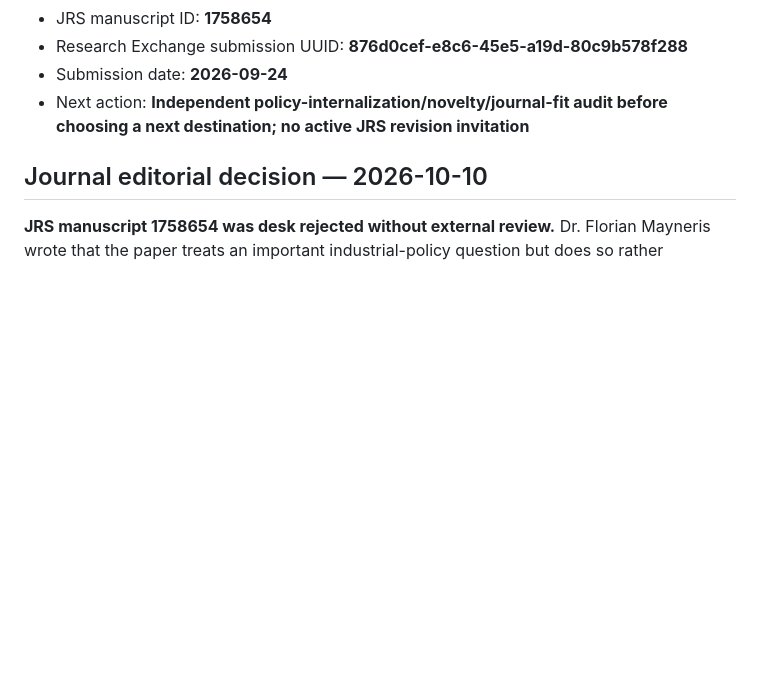
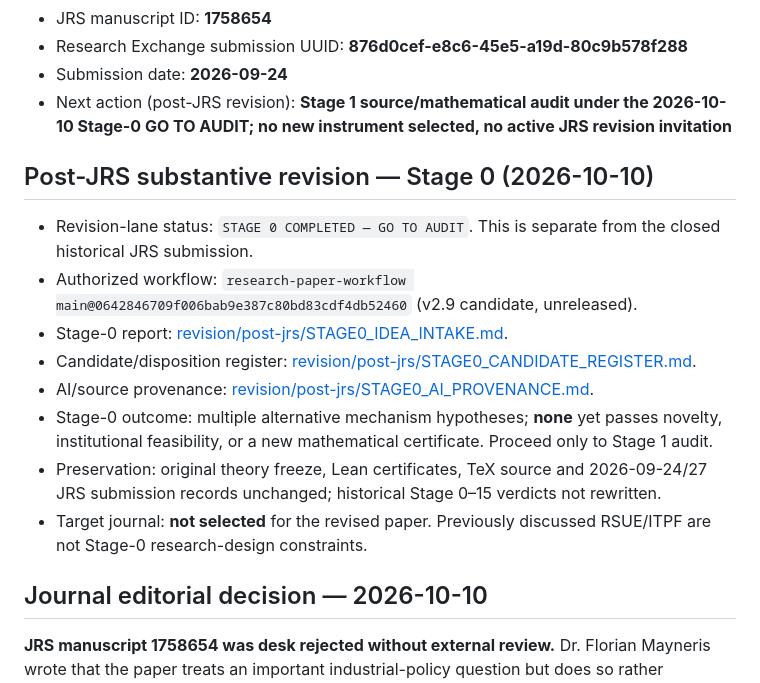
Before and after one commit to ryotamatsuki/industrial-policy-composition-regional-value-chains, a Markdown page: STATUS.md, the part around the change. GitHub-like rendering; blank space fills up the shorter version.

Commit message:
Track independent post-JRS Stage 0 revision lane without altering submission history

```diff
--- a/STATUS.md
+++ b/STATUS.md
@@ -24,7 +24,18 @@
 - JRS manuscript ID: **1758654**
 - Research Exchange submission UUID: **876d0cef-e8c6-45e5-a19d-80c9b578f288**
 - Submission date: **2026-09-24**
-- Next action: **Independent policy-internalization/novelty/journal-fit audit before choosing a next destination; no active JRS revision invitation**
+- Next action (post-JRS revision): **Stage 1 source/mathematical audit under the 2026-10-10 Stage-0 GO TO AUDIT; no new instrument selected, no active JRS revision invitation**
+
+## Post-JRS substantive revision — Stage 0 (2026-10-10)
+
+- Revision-lane status: `STAGE 0 COMPLETED — GO TO AUDIT`. This is separate from the closed historical JRS submission.
+- Authorized workflow: `research-paper-workflow main@0642846709f006bab9e387c80bd83cdf4db52460` (v2.9 candidate, unreleased).
+- Stage-0 report: [revision/post-jrs/STAGE0_IDEA_INTAKE.md](revision/post-jrs/STAGE0_IDEA_INTAKE.md).
+- Candidate/disposition register: [revision/post-jrs/STAGE0_CANDIDATE_REGISTER.md](revision/post-jrs/STAGE0_CANDIDATE_REGISTER.md).
+- AI/source provenance: [revision/post-jrs/STAGE0_AI_PROVENANCE.md](revision/post-jrs/STAGE0_AI_PROVENANCE.md).
+- Stage-0 outcome: multiple alternative mechanism hypotheses; **none** yet passes novelty, institutional feasibility, or a new mathematical certificate. Proceed only to Stage 1 audit.
+- Preservation: original theory freeze, Lean certificates, TeX source and 2026-09-24/27 JRS submission records unchanged; historical Stage 0–15 verdicts not rewritten.
+- Target journal: **not selected** for the revised paper. Previously discussed RSUE/ITPF are not Stage-0 research-design constraints.
 
 ## Journal editorial decision — 2026-10-10
 
```
